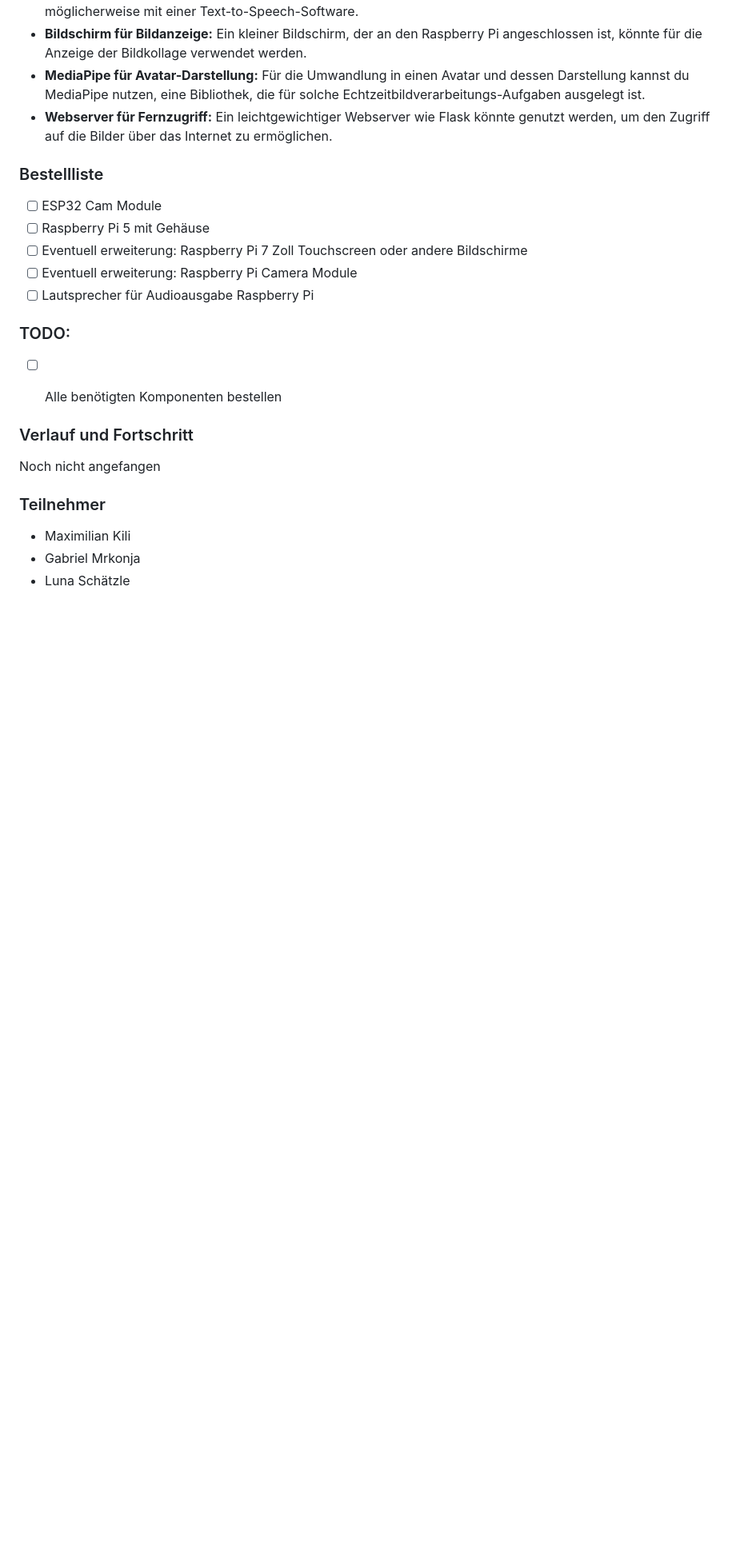
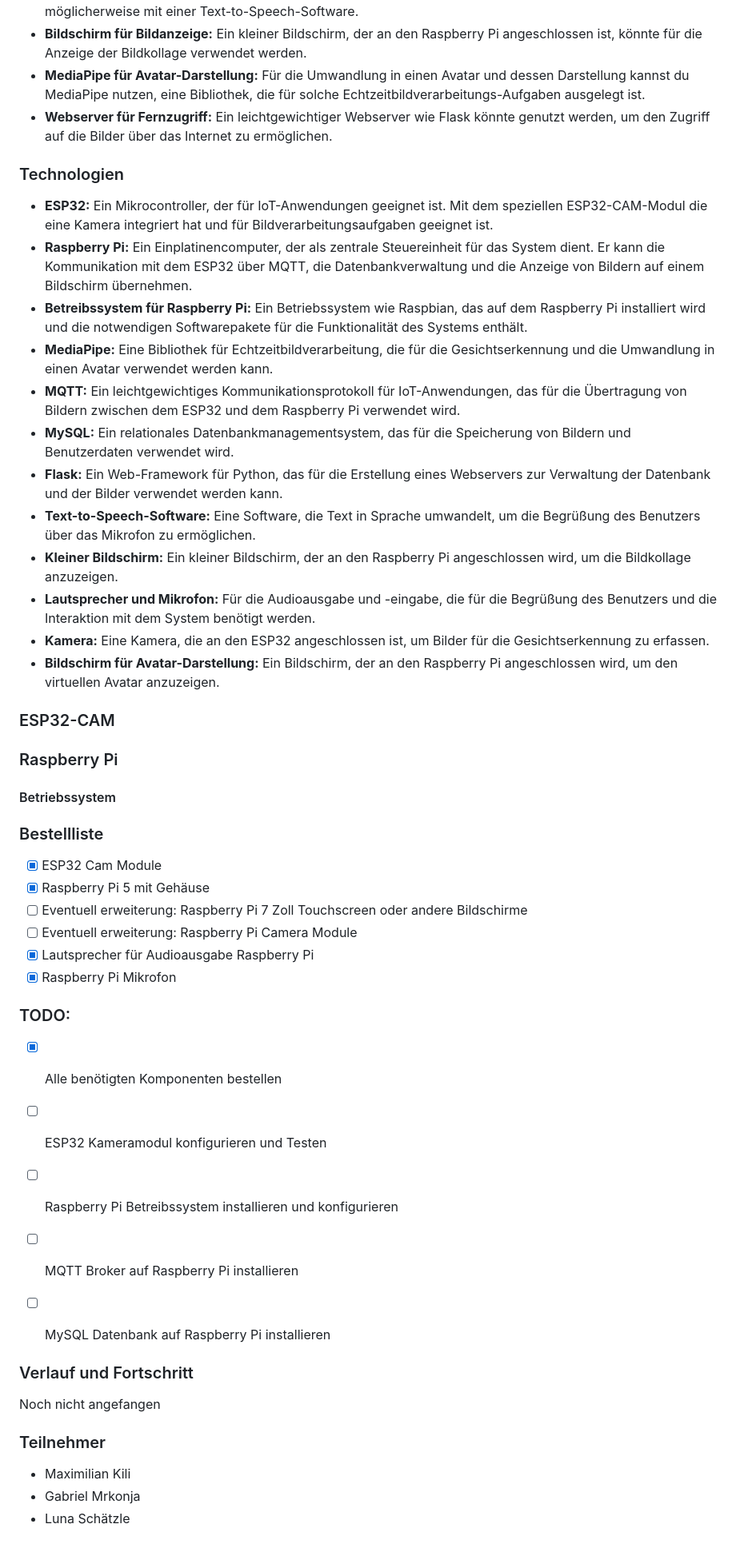
Before and after one commit to Luna-Schaetzle/UC_Projekt_2024, a Markdown page: README.md, the part around the change. Shown at 80% size. GitHub-like rendering; blank space fills up the shorter version.

Commit message:
chore: Update README.md with project definition and shopping list

```diff
--- a/README.md
+++ b/README.md
@@ -23,15 +23,44 @@ Du planst ein System, das folgende Funktionen integriert:
 - **MediaPipe für Avatar-Darstellung:** Für die Umwandlung in einen Avatar und dessen Darstellung kannst du MediaPipe nutzen, eine Bibliothek, die für solche Echtzeitbildverarbeitungs-Aufgaben ausgelegt ist.
 - **Webserver für Fernzugriff:** Ein leichtgewichtiger Webserver wie Flask könnte genutzt werden, um den Zugriff auf die Bilder über das Internet zu ermöglichen.
 
+
+### Technologien
+- **ESP32:** Ein Mikrocontroller, der für IoT-Anwendungen geeignet ist. Mit dem speziellen ESP32-CAM-Modul die eine Kamera integriert hat und für Bildverarbeitungsaufgaben geeignet ist.
+- **Raspberry Pi:** Ein Einplatinencomputer, der als zentrale Steuereinheit für das System dient. Er kann die Kommunikation mit dem ESP32 über MQTT, die Datenbankverwaltung und die Anzeige von Bildern auf einem Bildschirm übernehmen.
+- **Betreibssystem für Raspberry Pi:** Ein Betriebssystem wie Raspbian, das auf dem Raspberry Pi installiert wird und die notwendigen Softwarepakete für die Funktionalität des Systems enthält.
+- **MediaPipe:** Eine Bibliothek für Echtzeitbildverarbeitung, die für die Gesichtserkennung und die Umwandlung in einen Avatar verwendet werden kann.
+- **MQTT:** Ein leichtgewichtiges Kommunikationsprotokoll für IoT-Anwendungen, das für die Übertragung von Bildern zwischen dem ESP32 und dem Raspberry Pi verwendet wird.
+- **MySQL:** Ein relationales Datenbankmanagementsystem, das für die Speicherung von Bildern und Benutzerdaten verwendet wird.
+- **Flask:** Ein Web-Framework für Python, das für die Erstellung eines Webservers zur Verwaltung der Datenbank und der Bilder verwendet werden kann.
+- **Text-to-Speech-Software:** Eine Software, die Text in Sprache umwandelt, um die Begrüßung des Benutzers über das Mikrofon zu ermöglichen.
+- **Kleiner Bildschirm:** Ein kleiner Bildschirm, der an den Raspberry Pi angeschlossen wird, um die Bildkollage anzuzeigen.
+- **Lautsprecher und Mikrofon:** Für die Audioausgabe und -eingabe, die für die Begrüßung des Benutzers und die Interaktion mit dem System benötigt werden.
+- **Kamera:** Eine Kamera, die an den ESP32 angeschlossen ist, um Bilder für die Gesichtserkennung zu erfassen.
+- **Bildschirm für Avatar-Darstellung:** Ein Bildschirm, der an den Raspberry Pi angeschlossen wird, um den virtuellen Avatar anzuzeigen.
+
+### ESP32-CAM
+
+
+### Raspberry Pi
+
+#### Betriebssystem
+
+
+
 ### Bestellliste
-- [ ] ESP32 Cam Module
-- [ ] Raspberry Pi 5 mit Gehäuse
+- [X] ESP32 Cam Module
+- [X] Raspberry Pi 5 mit Gehäuse
 - [ ] Eventuell erweiterung: Raspberry Pi 7 Zoll Touchscreen oder andere Bildschirme
 - [ ] Eventuell erweiterung: Raspberry Pi Camera Module
-- [ ] Lautsprecher für Audioausgabe Raspberry Pi
+- [X] Lautsprecher für Audioausgabe Raspberry Pi
+- [X] Raspberry Pi Mikrofon
 
 ### TODO:
-- [ ] Alle benötigten Komponenten bestellen
+- [X] Alle benötigten Komponenten bestellen
+- [ ] ESP32 Kameramodul konfigurieren und Testen
+- [ ] Raspberry Pi Betreibssystem installieren und konfigurieren
+- [ ] MQTT Broker auf Raspberry Pi installieren
+- [ ] MySQL Datenbank auf Raspberry Pi installieren
 
 
 ### Verlauf und Fortschritt
```
